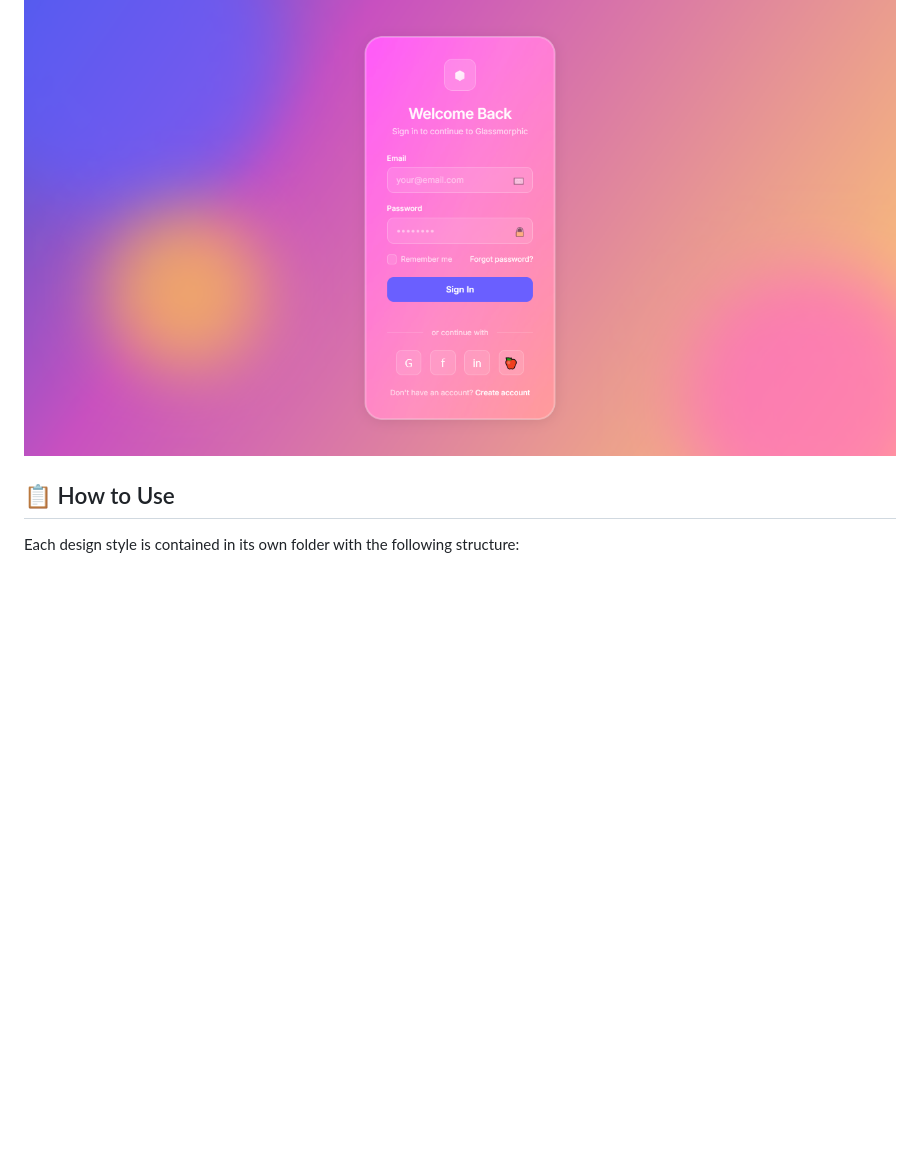
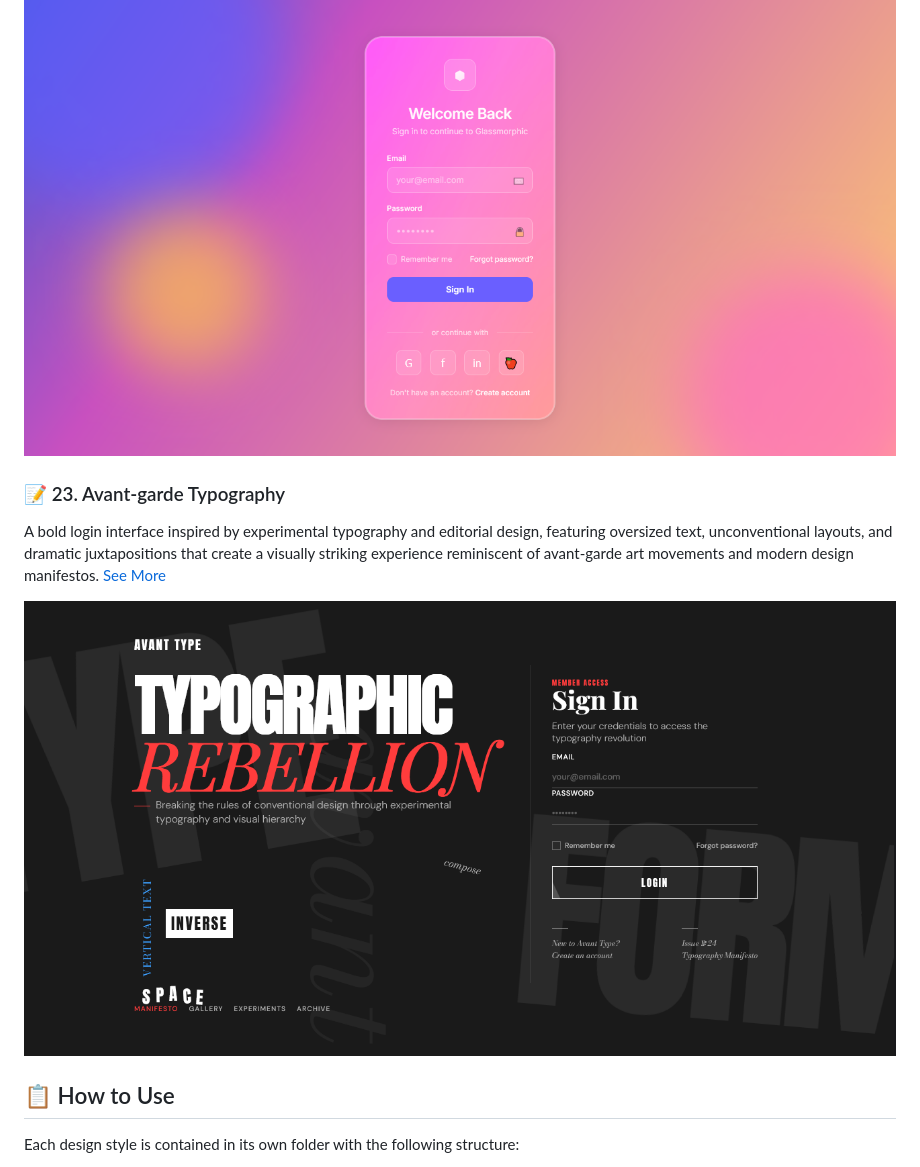
Before and after one commit to leduardomdias/web-designs, a Markdown page: README.md, the part around the change. Rendered like a GitHub page; pictures changed too: Avant-garde Typography/assets/preview.png (added); blank space fills up the shorter version.

Commit message:
Avant-garde Typography

```diff
--- a/README.md
+++ b/README.md
@@ -161,6 +161,13 @@ A modern login interface inspired by advanced glass material properties, featuri
 
 ![Glass Morphism 2.0 Preview](/Glass%20Morphism%202.0/assets/preview.png)
 
+### 📝 23. Avant-garde Typography
+
+A bold login interface inspired by experimental typography and editorial design, featuring oversized text, unconventional layouts, and dramatic juxtapositions that create a visually striking experience reminiscent of avant-garde art movements and modern design manifestos.
+[See More](/Avant-garde%20Typography/)
+
+![Avant-garde Typography Preview](/Avant-garde%20Typography/assets/preview.png)
+
 ## 📋 How to Use
 
 Each design style is contained in its own folder with the following structure:
```
Also changed, not shown: Avant-garde Typography/README.md (added, +132 -0 lines), 2 other files.
